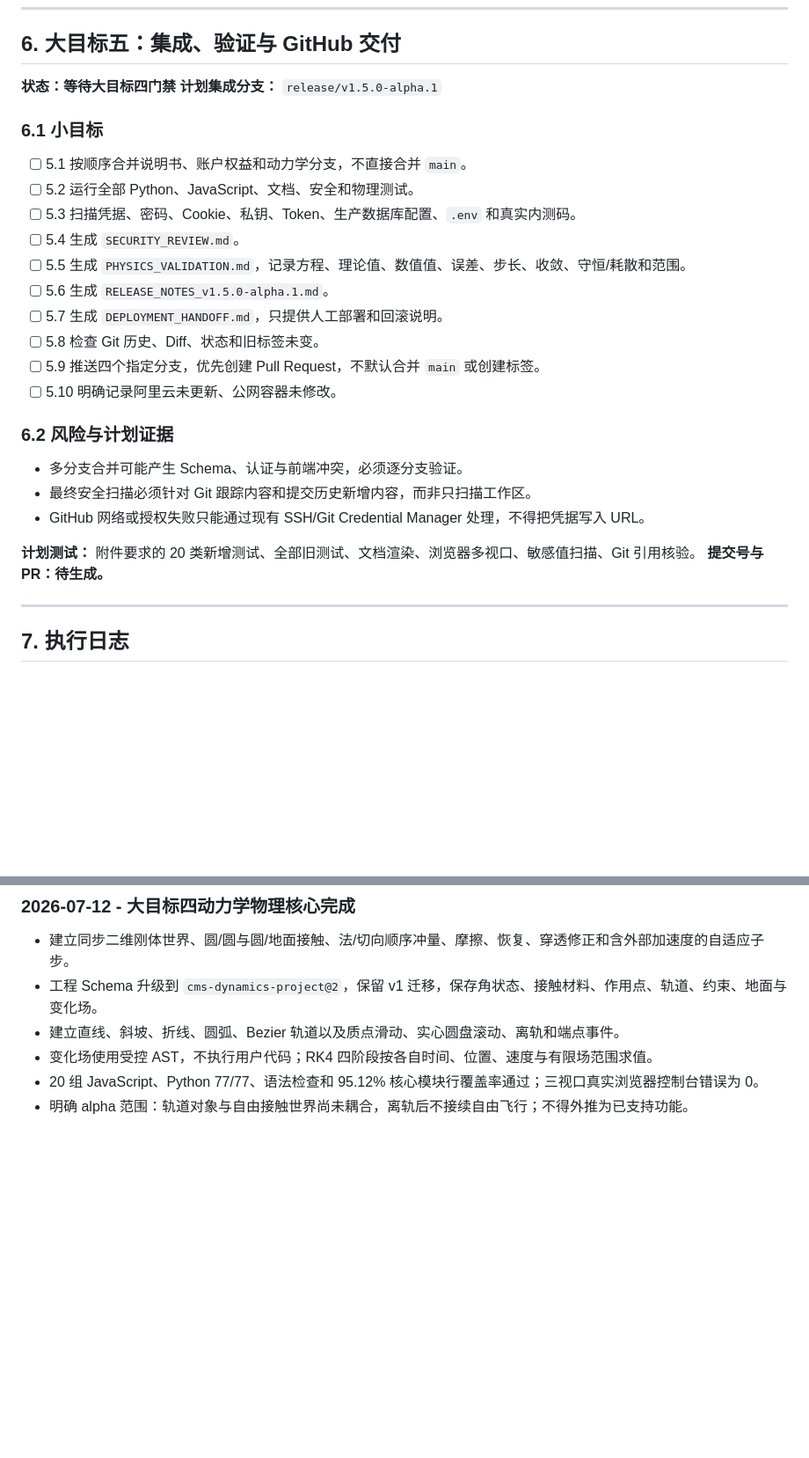
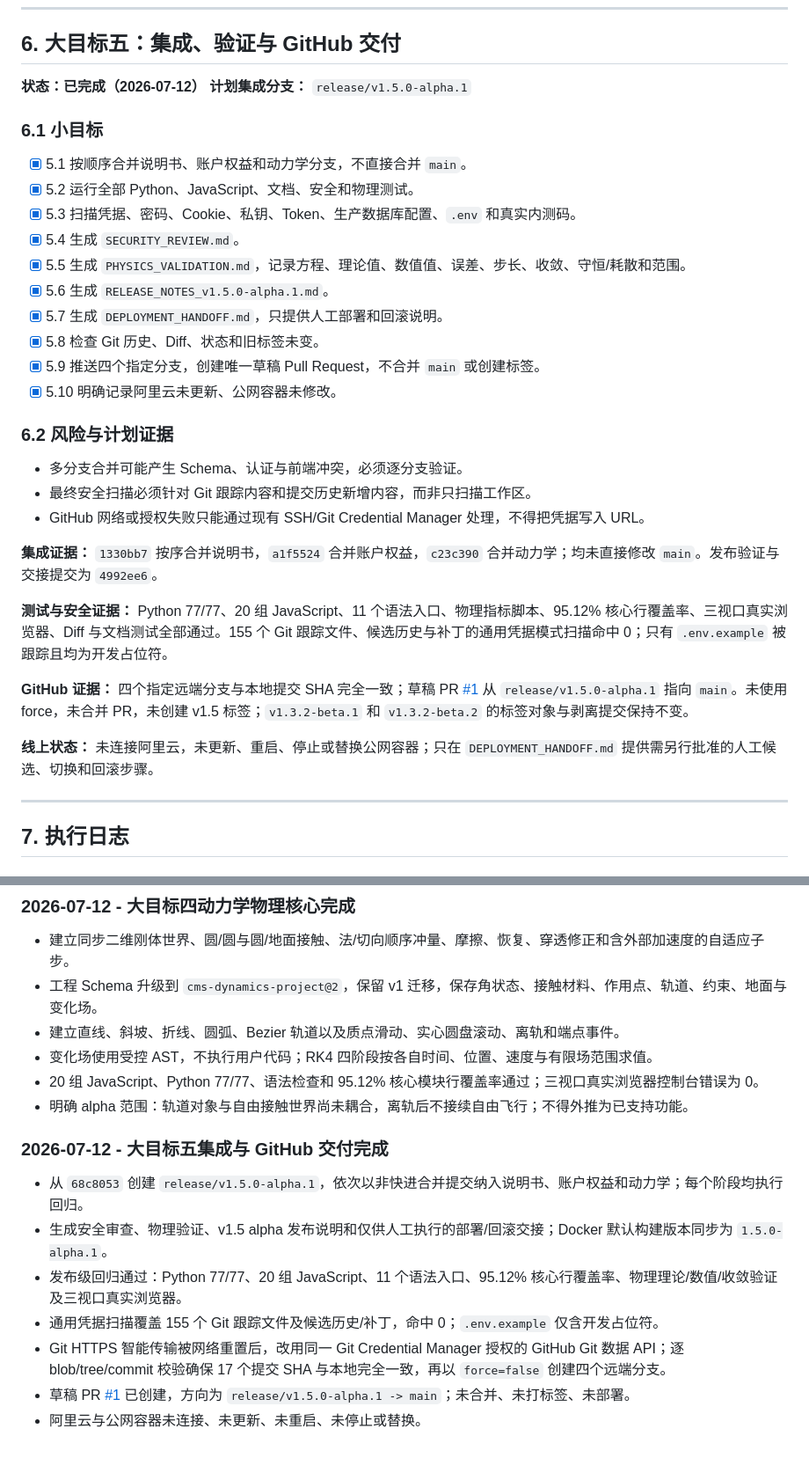
Before and after one commit to liqinglan0512/first-app, a Markdown page: CODEX_MASTER_PLAN.md, 2 parts joined by grey strips. Shown at 88% size. Drawn GitHub-style; blank space fills up the shorter version.

Commit message:
docs: close v1.5 delivery plan

```diff
--- a/CODEX_MASTER_PLAN.md
+++ b/CODEX_MASTER_PLAN.md
@@ -232,21 +232,21 @@
 
 ## 6. 大目标五：集成、验证与 GitHub 交付
 
-**状态：等待大目标四门禁**
+**状态：已完成（2026-07-12）**
 **计划集成分支：** `release/v1.5.0-alpha.1`
 
 ### 6.1 小目标
 
-- [ ] 5.1 按顺序合并说明书、账户权益和动力学分支，不直接合并 `main`。
-- [ ] 5.2 运行全部 Python、JavaScript、文档、安全和物理测试。
-- [ ] 5.3 扫描凭据、密码、Cookie、私钥、Token、生产数据库配置、`.env` 和真实内测码。
-- [ ] 5.4 生成 `SECURITY_REVIEW.md`。
-- [ ] 5.5 生成 `PHYSICS_VALIDATION.md`，记录方程、理论值、数值值、误差、步长、收敛、守恒/耗散和范围。
-- [ ] 5.6 生成 `RELEASE_NOTES_v1.5.0-alpha.1.md`。
-- [ ] 5.7 生成 `DEPLOYMENT_HANDOFF.md`，只提供人工部署和回滚说明。
-- [ ] 5.8 检查 Git 历史、Diff、状态和旧标签未变。
-- [ ] 5.9 推送四个指定分支，优先创建 Pull Request，不默认合并 `main` 或创建标签。
-- [ ] 5.10 明确记录阿里云未更新、公网容器未修改。
+- [x] 5.1 按顺序合并说明书、账户权益和动力学分支，不直接合并 `main`。
+- [x] 5.2 运行全部 Python、JavaScript、文档、安全和物理测试。
+- [x] 5.3 扫描凭据、密码、Cookie、私钥、Token、生产数据库配置、`.env` 和真实内测码。
+- [x] 5.4 生成 `SECURITY_REVIEW.md`。
+- [x] 5.5 生成 `PHYSICS_VALIDATION.md`，记录方程、理论值、数值值、误差、步长、收敛、守恒/耗散和范围。
+- [x] 5.6 生成 `RELEASE_NOTES_v1.5.0-alpha.1.md`。
+- [x] 5.7 生成 `DEPLOYMENT_HANDOFF.md`，只提供人工部署和回滚说明。
+- [x] 5.8 检查 Git 历史、Diff、状态和旧标签未变。
+- [x] 5.9 推送四个指定分支，创建唯一草稿 Pull Request，不合并 `main` 或创建标签。
+- [x] 5.10 明确记录阿里云未更新、公网容器未修改。
 
 ### 6.2 风险与计划证据
 
@@ -254,8 +254,13 @@
 - 最终安全扫描必须针对 Git 跟踪内容和提交历史新增内容，而非只扫描工作区。
 - GitHub 网络或授权失败只能通过现有 SSH/Git Credential Manager 处理，不得把凭据写入 URL。
 
-**计划测试：** 附件要求的 20 类新增测试、全部旧测试、文档渲染、浏览器多视口、敏感值扫描、Git 引用核验。
-**提交号与 PR：待生成。**
+**集成证据：** `1330bb7` 按序合并说明书，`a1f5524` 合并账户权益，`c23c390` 合并动力学；均未直接修改 `main`。发布验证与交接提交为 `4992ee6`。
+
+**测试与安全证据：** Python 77/77、20 组 JavaScript、11 个语法入口、物理指标脚本、95.12% 核心行覆盖率、三视口真实浏览器、Diff 与文档测试全部通过。155 个 Git 跟踪文件、候选历史与补丁的通用凭据模式扫描命中 0；只有 `.env.example` 被跟踪且均为开发占位符。
+
+**GitHub 证据：** 四个指定远端分支与本地提交 SHA 完全一致；草稿 PR [#1](https://github.com/liqinglan0512/first-app/pull/1) 从 `release/v1.5.0-alpha.1` 指向 `main`。未使用 force，未合并 PR，未创建 v1.5 标签；`v1.3.2-beta.1` 和 `v1.3.2-beta.2` 的标签对象与剥离提交保持不变。
+
+**线上状态：** 未连接阿里云，未更新、重启、停止或替换公网容器；只在 `DEPLOYMENT_HANDOFF.md` 提供需另行批准的人工候选、切换和回滚步骤。
 
 ---
 
@@ -313,3 +318,13 @@
 - 变化场使用受控 AST，不执行用户代码；RK4 四阶段按各自时间、位置、速度与有限场范围求值。
 - 20 组 JavaScript、Python 77/77、语法检查和 95.12% 核心模块行覆盖率通过；三视口真实浏览器控制台错误为 0。
 - 明确 alpha 范围：轨道对象与自由接触世界尚未耦合，离轨后不接续自由飞行；不得外推为已支持功能。
+
+### 2026-07-12 - 大目标五集成与 GitHub 交付完成
+
+- 从 `68c8053` 创建 `release/v1.5.0-alpha.1`，依次以非快进合并提交纳入说明书、账户权益和动力学；每个阶段均执行回归。
+- 生成安全审查、物理验证、v1.5 alpha 发布说明和仅供人工执行的部署/回滚交接；Docker 默认构建版本同步为 `1.5.0-alpha.1`。
+- 发布级回归通过：Python 77/77、20 组 JavaScript、11 个语法入口、95.12% 核心行覆盖率、物理理论/数值/收敛验证及三视口真实浏览器。
+- 通用凭据扫描覆盖 155 个 Git 跟踪文件及候选历史/补丁，命中 0；`.env.example` 仅含开发占位符。
+- Git HTTPS 智能传输被网络重置后，改用同一 Git Credential Manager 授权的 GitHub Git 数据 API；逐 blob/tree/commit 校验确保 17 个提交 SHA 与本地完全一致，再以 `force=false` 创建四个远端分支。
+- 草稿 PR [#1](https://github.com/liqinglan0512/first-app/pull/1) 已创建，方向为 `release/v1.5.0-alpha.1 -> main`；未合并、未打标签、未部署。
+- 阿里云与公网容器未连接、未更新、未重启、未停止或替换。
```
